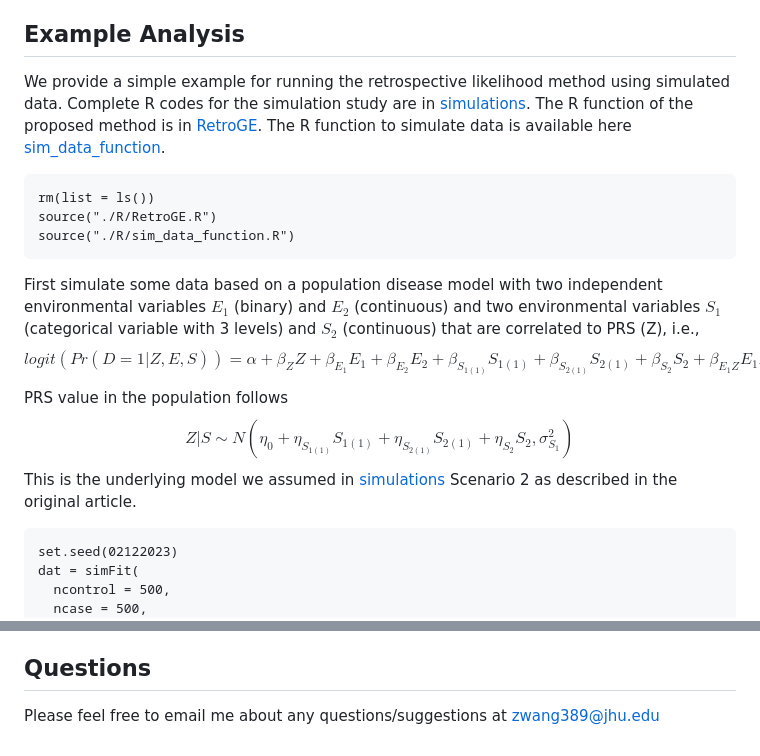
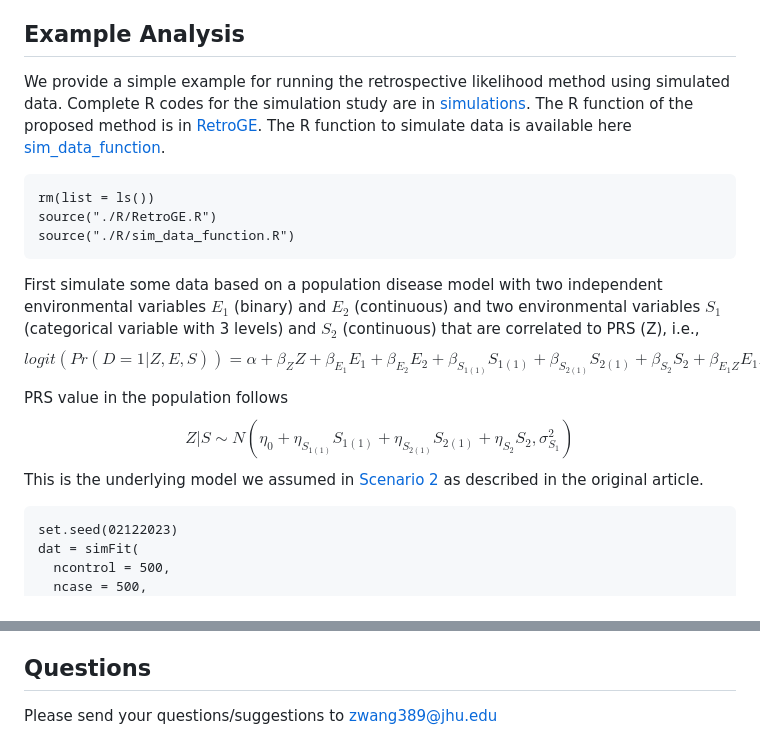
Before and after one commit to ziqiaow/RetroGE, a Markdown page: README.md, 2 parts joined by grey strips. GitHub-like rendering.

````diff
--- a/README.md
+++ b/README.md
@@ -16,7 +16,7 @@ source("./R/sim_data_function.R")
 First simulate some data based on a population disease model with two independent environmental variables $E_1$ (binary) and $E_2$ (continuous) and two environmental variables $S_1$ (categorical variable with 3 levels) and $S_2$ (continuous) that are correlated to PRS (Z), i.e., $$logit(Pr(D=1|Z,E,S)) = \alpha+\beta_ZZ+\beta_{E_1}E_1+\beta_{E_2}E_2+\beta_{S_{1(1)}}S_{1(1)}+\beta_{S_{2(1)}}S_{2(1)}+\beta_{S_2}S_{2}+\beta_{E_1Z}E_1Z+\beta_{E_2Z}E_2Z$$
 PRS value in the population follows
 $$Z|S \sim N(\eta_0+\eta_{S_{1(1)}}S_{1(1)}+\eta_{S_{2(1)}}S_{2(1)}+\eta_{S_{2}}S_{2},\sigma^2_{S_1})$$
-This is the underlying model we assumed in [simulations](simulations/simulation.R) Scenario 2 as described in the original article.
+This is the underlying model we assumed in [Scenario 2](simulations/simulation.R) as described in the original article.
 ```
 set.seed(02122023)
 dat = simFit(
@@ -134,4 +134,4 @@ The complete R codes and results for the data analysis of UK Biobank is availabl
 Note that for real data applications, it is suggested to normalize the continuous variables that have largely varied scales for a stable numerical derivation.
 
 ## Questions
-Please feel free to email me about any questions/suggestions at zwang389@jhu.edu
+Please send your questions/suggestions to zwang389@jhu.edu
````
Also changed, not shown: other parts of README.md (+1 -1 lines).
